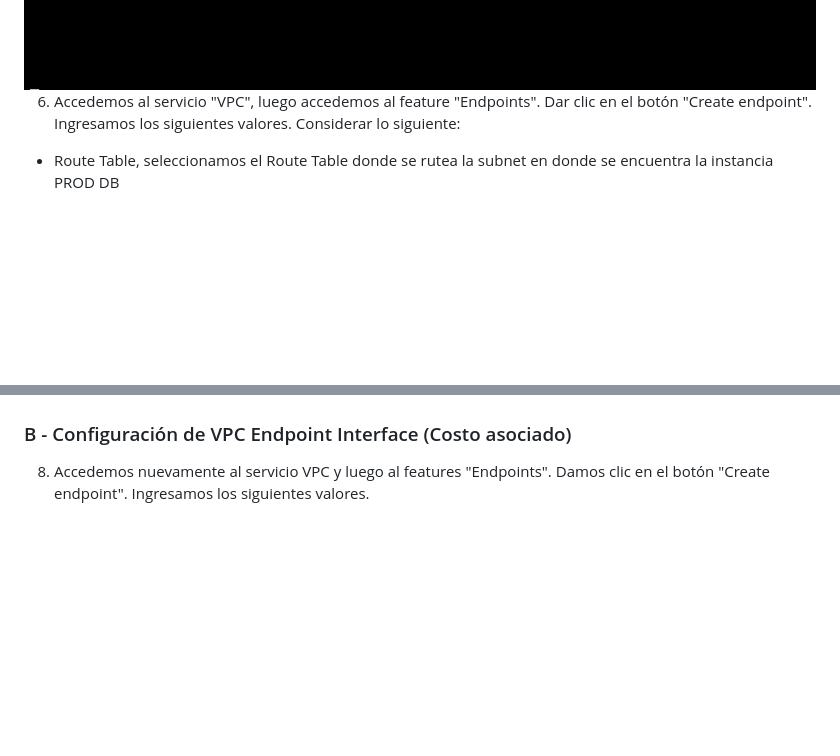
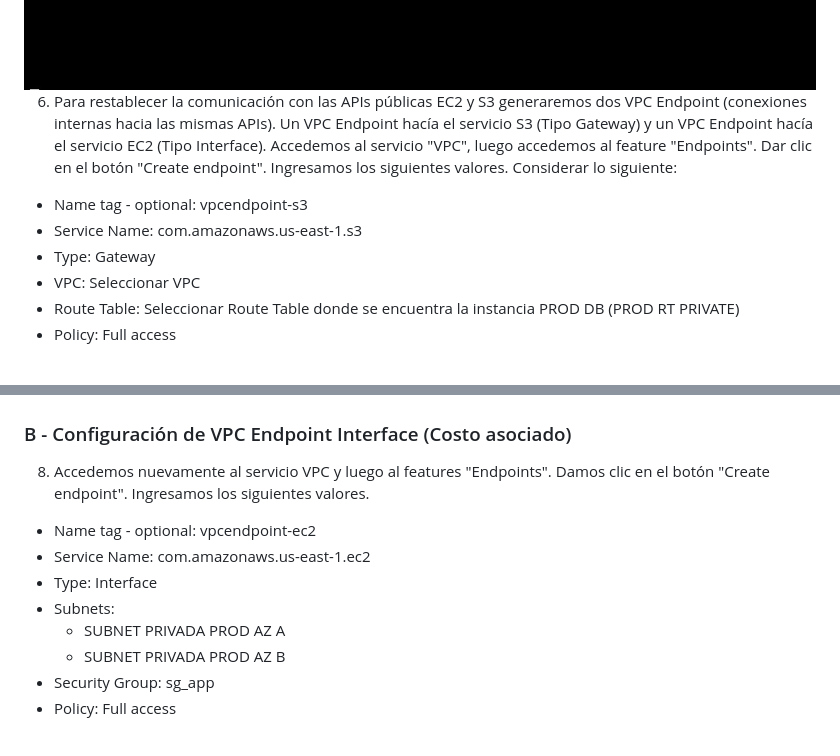
Before and after one commit to jbarreto7991/aws-solutionsarchitectassociate, a Markdown page: Lab-09/README-Lab09.md, 2 parts joined by grey strips. Rendered like a GitHub page; blank space fills up the shorter version.

Commit message:
Update Lab-09

```diff
--- a/Lab-09/README-Lab09.md
+++ b/Lab-09/README-Lab09.md
@@ -85,9 +85,14 @@ aws ec2 describe-instances --region us-east-1
 
 <br>
 
-6. Accedemos al servicio "VPC", luego accedemos al feature "Endpoints". Dar clic en el botón "Create endpoint". Ingresamos los siguientes valores. Considerar lo siguiente:
+6. Para restablecer la comunicación con las APIs públicas EC2 y S3 generaremos dos VPC Endpoint (conexiones internas hacia las mismas APIs). Un VPC Endpoint hacía el servicio S3 (Tipo Gateway) y un VPC Endpoint hacía el servicio EC2 (Tipo Interface). Accedemos al servicio "VPC", luego accedemos al feature "Endpoints". Dar clic en el botón "Create endpoint". Ingresamos los siguientes valores. Considerar lo siguiente:
 
-  * Route Table, seleccionamos el Route Table donde se rutea la subnet en donde se encuentra la instancia PROD DB
+  * Name tag - optional: vpcendpoint-s3
+  * Service Name: com.amazonaws.us-east-1.s3
+  * Type: Gateway
+  * VPC: Seleccionar VPC
+  * Route Table: Seleccionar Route Table donde se encuentra la instancia PROD DB (PROD RT PRIVATE)
+  * Policy: Full access
 
 <br>
 
@@ -121,6 +126,15 @@ aws ec2 describe-instances --region us-east-1
 ### B - Configuración de VPC Endpoint Interface (Costo asociado)
 
 8. Accedemos nuevamente al servicio VPC y luego al features "Endpoints". Damos clic en el botón "Create endpoint". Ingresamos los siguientes valores.
+
+  * Name tag - optional: vpcendpoint-ec2
+  * Service Name: com.amazonaws.us-east-1.ec2
+  * Type: Interface
+  * Subnets:
+    * SUBNET PRIVADA PROD AZ A
+    * SUBNET PRIVADA PROD AZ B
+  * Security Group: sg_app
+  * Policy: Full access
 
 <br>
 
```
